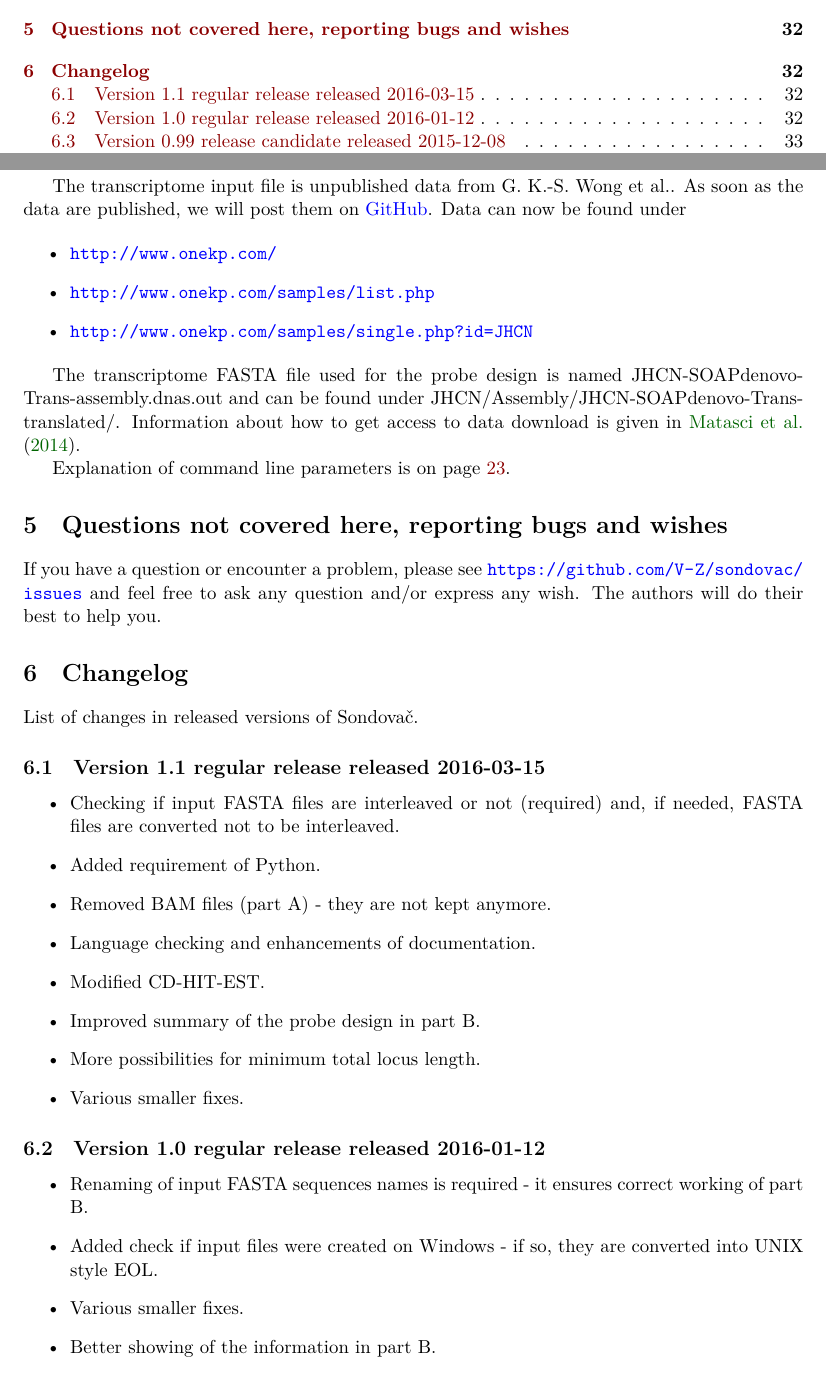
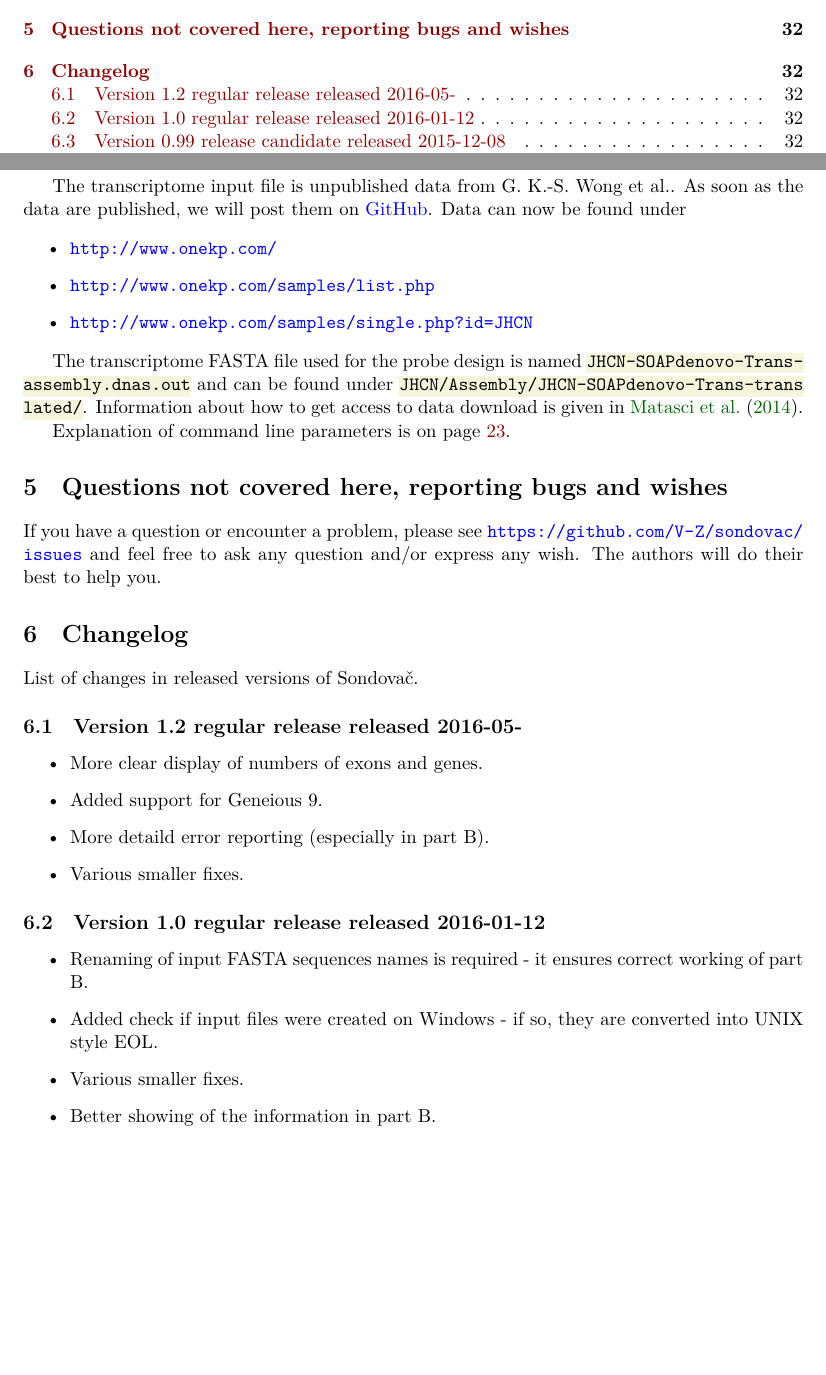
Before and after one commit to V-Z/sondovac, a LaTeX paper (manual/sondovac_manual.tex): two parts of pages 2 and 32 of 50, joined at a grey line, cut so that both start at the same text, the shorter picture padded with empty space. Compiled offline with XeLaTeX.

Commit message:
Better error reporting

```diff
--- a/manual/sondovac_manual.tex
+++ b/manual/sondovac_manual.tex
@@ -958,7 +958,7 @@ The transcriptome input file is unpublished data from G. K.-S. Wong et al.. As s
   \item \url{http://www.onekp.com/samples/single.php?id=JHCN}
 \end{itemize}
 
-The transcriptome FASTA file used for the probe design is named JHCN-SOAPdenovo-Trans-assembly.dnas.out and can be found under JHCN/Assembly/JHCN-SOAPdenovo-Trans-translated/. Information about how to get access to data download is given in \citet{Matasci2014}.
+The transcriptome FASTA file used for the probe design is named \texttt{JHCN-SOAPdenovo-Trans-assembly.dnas.out} and can be found under \texttt{JHCN/Assembly/JHCN-SOAPdenovo-Trans-translated/}. Information about how to get access to data download is given in \citet{Matasci2014}.
 
 Explanation of command line parameters is on page~\pageref{script-usage}.
 
@@ -970,16 +970,12 @@ If you have a question or encounter a problem, please see \url{https://github.co
 
 List of changes in released versions of Sondovač.
 
-\subsection{Version 1.1 regular release released 2016-03-15}
+\subsection{Version 1.2 regular release released 2016-05-}
 
 \begin{itemize}
-  \item Checking if input FASTA files are interleaved or not (required) and, if needed, FASTA files are converted not to be interleaved.
-  \item Added requirement of Python.
-  \item Removed BAM files (part A) - they are not kept anymore.
-  \item Language checking and enhancements of documentation.
-  \item Modified CD-HIT-EST.
-  \item Improved summary of the probe design in part B.
-  \item More possibilities for minimum total locus length.
+  \item More clear display of numbers of exons and genes.
+  \item Added support for Geneious 9.
+  \item More detaild error reporting (especially in part B).
   \item Various smaller fixes.
 \end{itemize}
 
```
Also changed, not shown: 5 other files.
